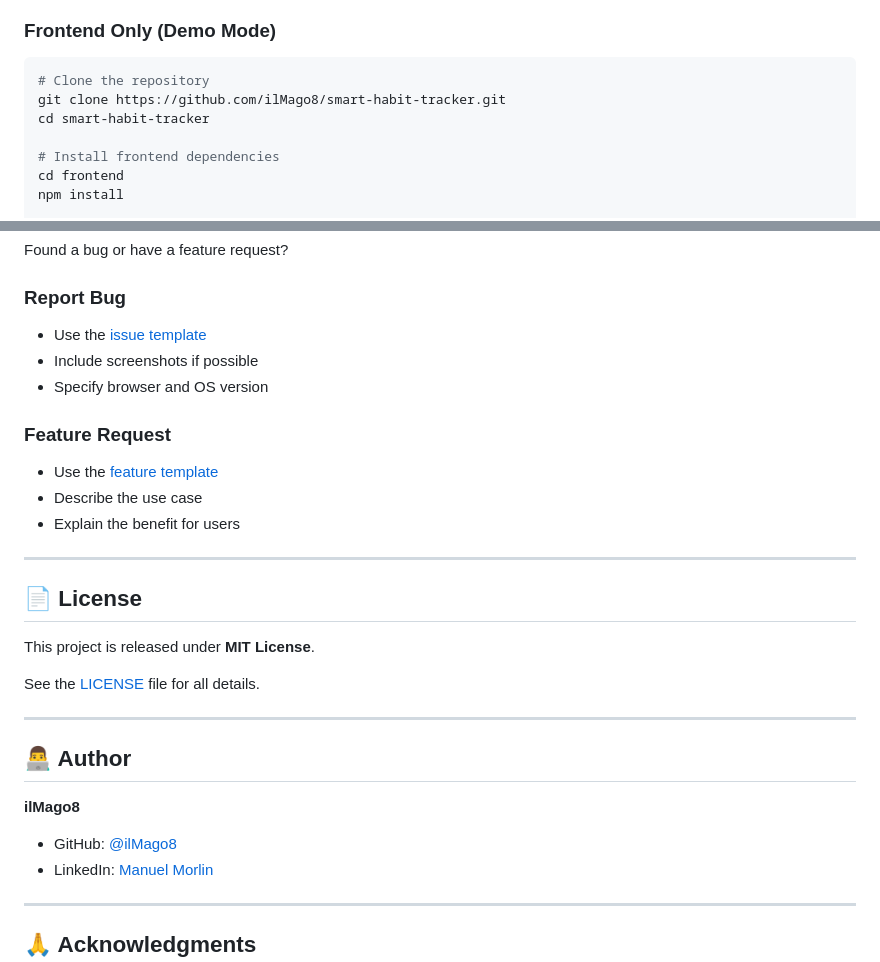
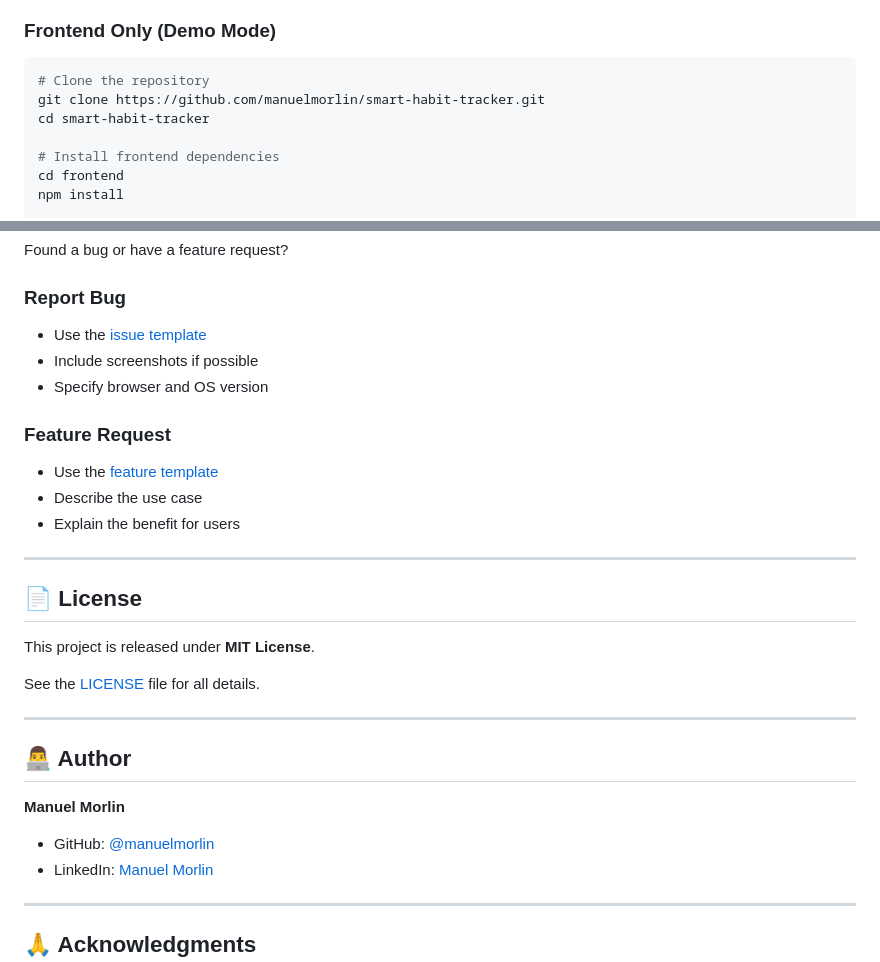
Before and after one commit to ilMago8/smart-habit-tracker, a Markdown page: README.md, 2 parts joined by grey strips. GitHub-like rendering.

Commit message:
Updated GitHub username from ilMago8 to manuelmorlin

````diff
--- a/README.md
+++ b/README.md
@@ -149,7 +149,7 @@
 ### Frontend Only (Demo Mode)
 ```bash
 # Clone the repository
-git clone https://github.com/ilMago8/smart-habit-tracker.git
+git clone https://github.com/manuelmorlin/smart-habit-tracker.git
 cd smart-habit-tracker
 
 # Install frontend dependencies
@@ -484,8 +484,8 @@ See the [LICENSE](LICENSE) file for all details.
 
 ## 👨‍💻 Author
 
-**ilMago8**
-- GitHub: [@ilMago8](https://github.com/ilMago8)
+**Manuel Morlin**
+- GitHub: [@manuelmorlin](https://github.com/manuelmorlin)
 - LinkedIn: [Manuel Morlin](https://www.linkedin.com/in/manuel-morlin-732b83349/)
 
 ---
````
Also changed, not shown: other parts of README.md (+7 -7 lines).
